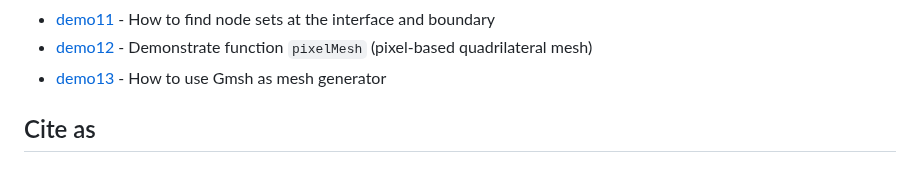
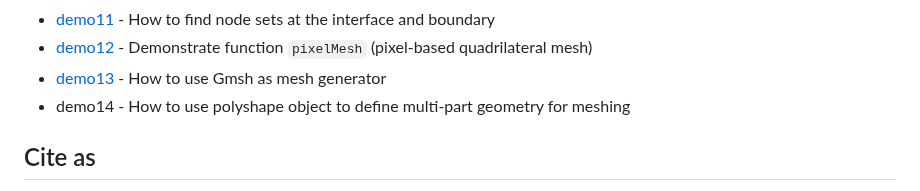
Before and after one commit to Dreamown/im2mesh_matlab, a Markdown page: README.md, the part around the change. Rendered like a GitHub page.

```diff
--- a/README.md
+++ b/README.md
@@ -53,6 +53,7 @@ Then, you can learn to use Im2mesh package in the folder "Im2mesh_Matlab" or "Im
 - [demo11](https://mjx888.github.io/im2mesh_demo_html/demo11.html) - How to find node sets at the interface and boundary
 - [demo12](https://mjx888.github.io/im2mesh_demo_html/demo12.html) - Demonstrate function `pixelMesh` (pixel-based quadrilateral mesh)
 - [demo13](https://mjx888.github.io/im2mesh_demo_html/demo13.html) - How to use Gmsh as mesh generator
+- demo14 - How to use polyshape object to define multi-part geometry for meshing
 
 ## Cite as
 
```
